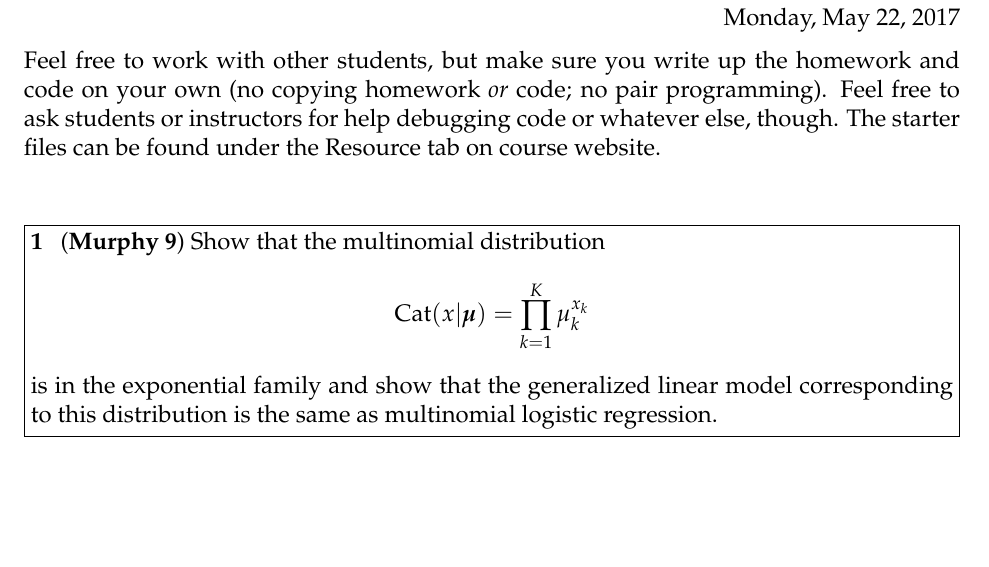
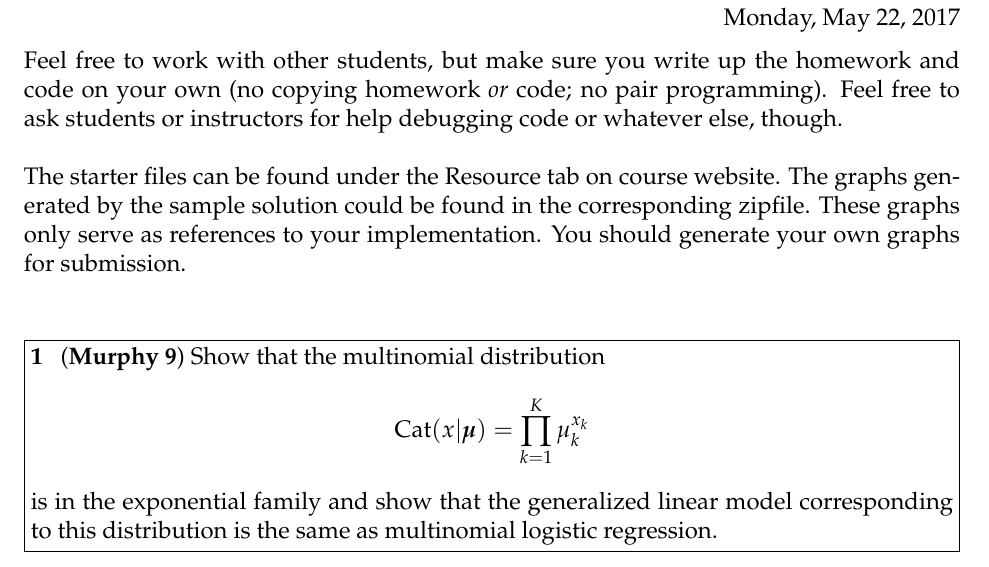
Before and after one commit to math189sp19/math189su19, a LaTeX problem sheet (homework/hw2/hw2.tex): part of page 1 of 5, cut so that both start at the same text, the shorter picture padded with empty space. Compiled offline with pdfLaTeX.

Commit message:
hw2 minor edition

```diff
--- a/homework/hw2/hw2.tex
+++ b/homework/hw2/hw2.tex
@@ -19,7 +19,9 @@ Feel free to work with other students, but make sure you write up the homework
 and code on your own (no copying homework \textit{or} code; no pair programming).
 Feel free to ask students or instructors for help debugging code or whatever else,
 though.
-The starter files can be found under the Resource tab on course website.\\
+\newline
+\newline
+The starter files can be found under the Resource tab on course website. The graphs generated by the sample solution could be found in the corresponding zipfile. These graphs only serve as references to your implementation. You should generate your own graphs for submission.\\
 
 
 \begin{problem}[1]
```
Also changed, not shown: homework/hw2/hw2.pdf.
